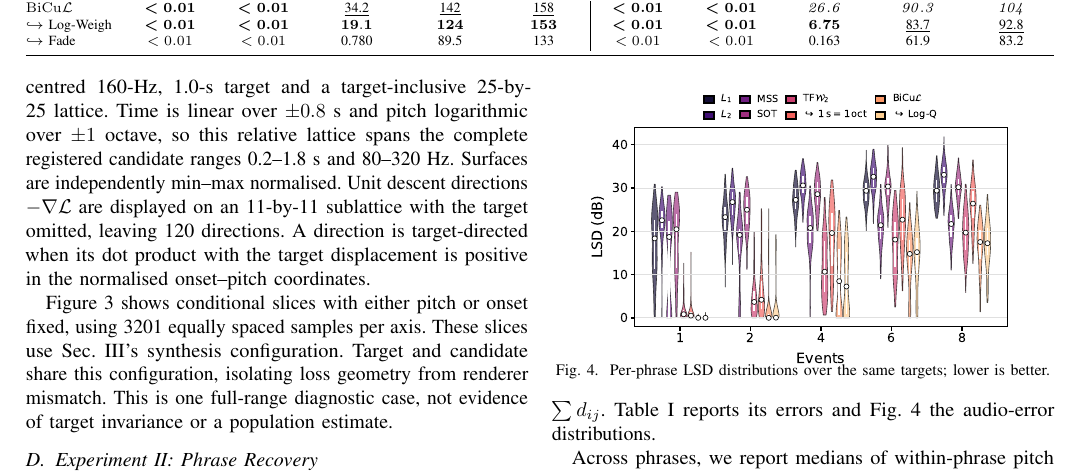
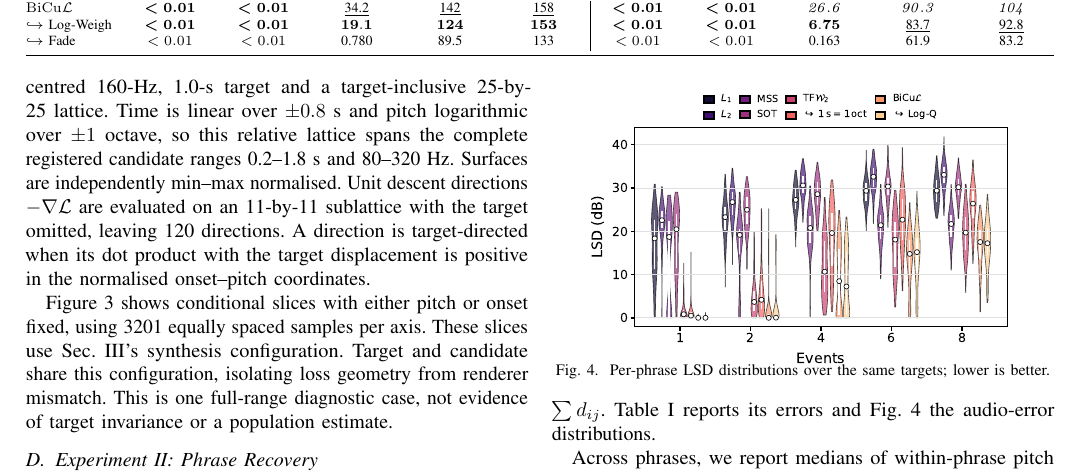
Before and after one commit to ptablasdpaula/ICASSP27-Phrase, a LaTeX paper (paper/main.tex): part of page 4 of 6, cut so that both start at the same text. Compiled offline with pdfLaTeX; a missing font is replaced by an installed copy or a similar font; a LaTeX package or settings file that is missing is left out.

Commit message:
Describe gradient evaluation without referring to removed arrows

```diff
--- a/paper/main.tex
+++ b/paper/main.tex
@@ -340,7 +340,7 @@ We use a centred 160-Hz, 1.0-s target and a target-inclusive 25-by-25 lattice.
 Time is linear over $\pm0.8$~s and pitch logarithmic over $\pm1$ octave, so
 this relative lattice spans the complete registered candidate ranges
 0.2--1.8~s and 80--320~Hz. Surfaces are independently min--max normalised.
-Unit descent directions $-\nabla\mathcal L$ are displayed on an 11-by-11
+Unit descent directions $-\nabla\mathcal L$ are evaluated on an 11-by-11
 sublattice with the target omitted, leaving 120 directions. A direction is
 target-directed when its dot product with the target displacement is positive
 in the normalised onset--pitch coordinates.
```
